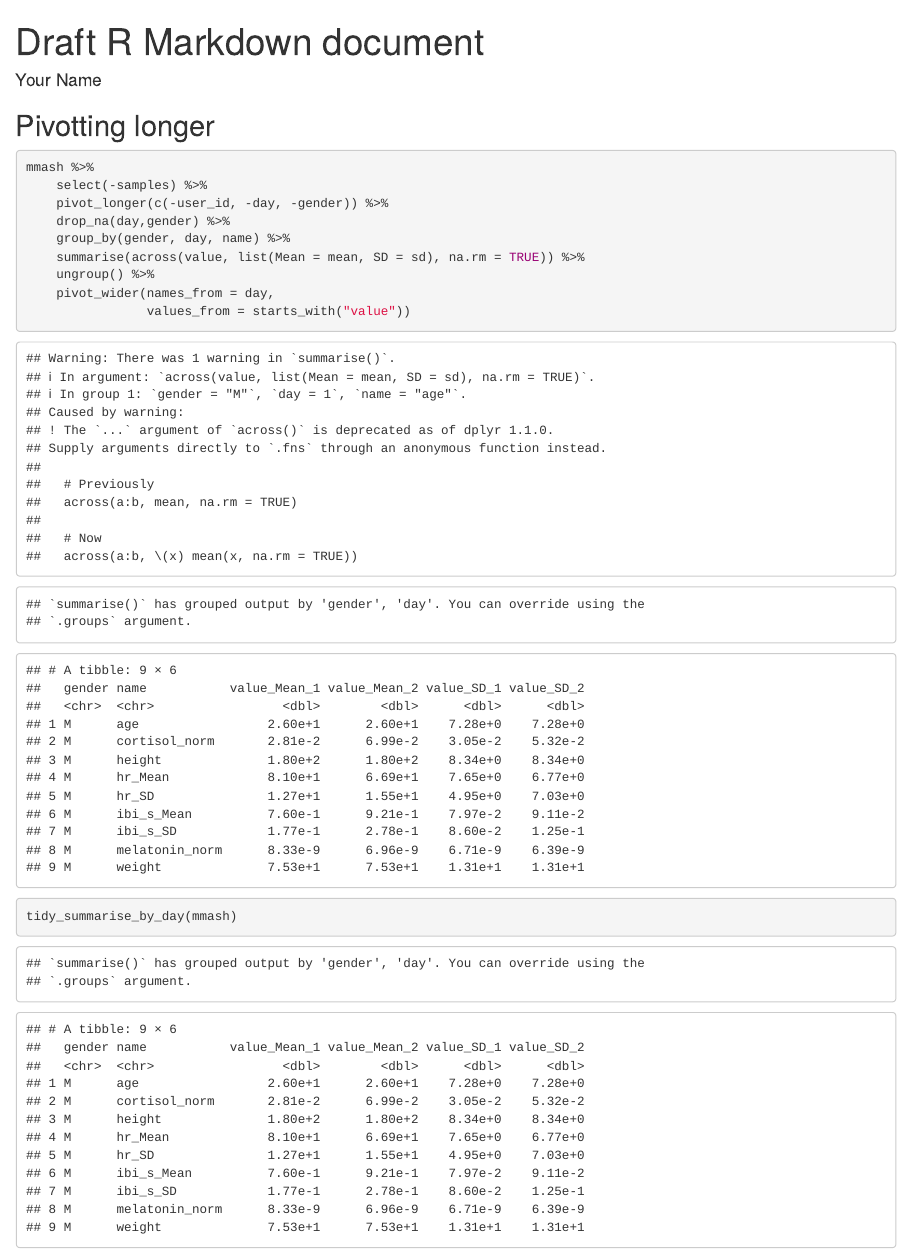
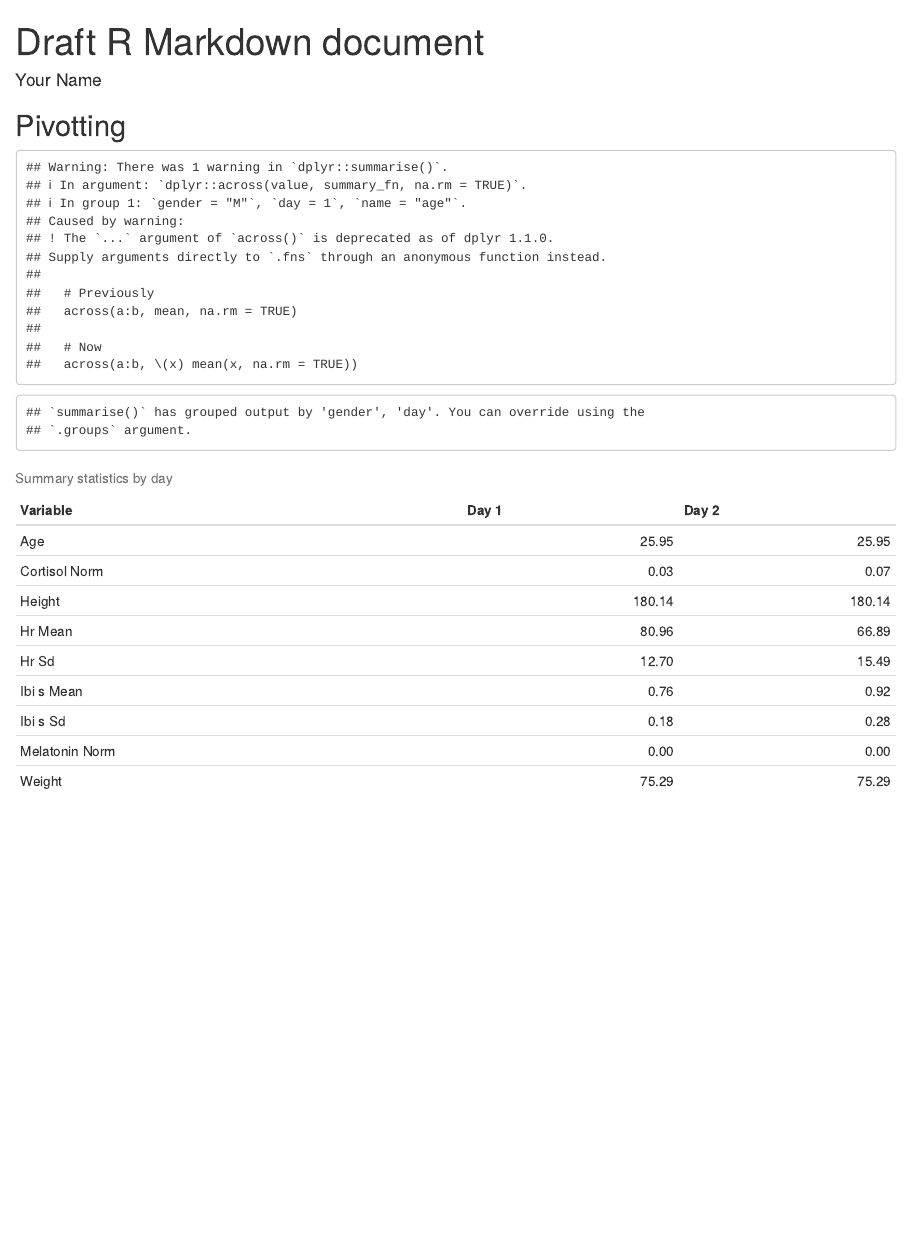
Before and after one commit to kristinapedersen/learnR3, an R Markdown document (doc/lesson.Rmd): the page in a window 1100 px wide, from its top. Rendered offline with R 4.5, knitr and Pandoc, with nearby package versions.

Commit message:
We added tidy summary function and created a fancy table of stats :)

````diff
--- a/R/functions.R
+++ b/R/functions.R
@@ -137,5 +137,5 @@ tidy_summarise_by_day <- function(data) {
         tidyr::pivot_longer(c(-user_id,-day,-gender)) %>%
         tidyr::drop_na(day, gender) %>%
         dplyr::group_by(gender, day, name) %>%
-        dplyr::summarise(across(value, list(Mean = mean, SD = sd), na.rm = TRUE)) %>%
+        dplyr::summarise(dplyr::across(value, summary_fn, na.rm = TRUE)) %>%
         dplyr::ungroup() %>%
--- a/doc/lesson.Rmd
+++ b/doc/lesson.Rmd
@@ -14,21 +14,16 @@ source(here("R/functions.R")) #runs all the functions I have make at once
 load(here("data/mmash.rda"))
 ```
 
-## Pivotting longer
+## Pivotting
 
-```{r}
-mmash %>%
-    select(-samples) %>%
-    pivot_longer(c(-user_id, -day, -gender)) %>%
-    drop_na(day,gender) %>%
-    group_by(gender, day, name) %>%
-    summarise(across(value, list(Mean = mean, SD = sd), na.rm = TRUE)) %>%
-    ungroup() %>%
-    pivot_wider(names_from = day,
-                values_from = starts_with("value"))
+```{r echo=FALSE}
+mmash %>% tidy_summarise_by_day(mean) %>%
+    rename("Day 1" = "1", "Day 2" = "2",
+           Variable = name) %>%
+    select(-gender) %>%
+    mutate(Variable = Variable %>%
+               str_replace_all("_", " ") %>%
+               snakecase::to_title_case()
+               ) %>%
+    knitr::kable(caption = "Summary statistics by day")
 ```
-
-```{r}
-
-tidy_summarise_by_day(mmash)
-```
````
Also changed, not shown: doc/lesson.html (added), R/functions.R (7 more changed lines).
